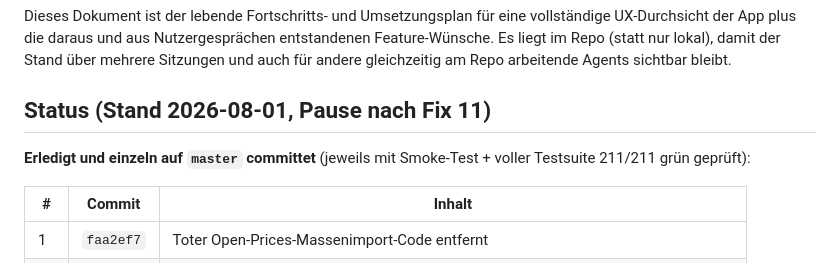
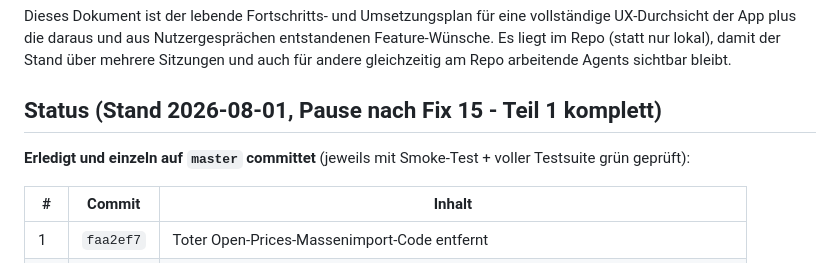
Before and after one commit to michiwghamm-sketch/K-chenplaner, a Markdown page: docs/ux_feature_roadmap.md, the part around one of its changes. Drawn GitHub-style.

```diff
--- a/docs/ux_feature_roadmap.md
+++ b/docs/ux_feature_roadmap.md
@@ -5,10 +5,10 @@ UX-Durchsicht der App plus die daraus und aus Nutzergesprächen entstandenen Fea
 Es liegt im Repo (statt nur lokal), damit der Stand über mehrere Sitzungen und auch für andere
 gleichzeitig am Repo arbeitende Agents sichtbar bleibt.
 
-## Status (Stand 2026-08-01, Pause nach Fix 11)
+## Status (Stand 2026-08-01, Pause nach Fix 15 - Teil 1 komplett)
 
 **Erledigt und einzeln auf `master` committet** (jeweils mit Smoke-Test + voller Testsuite
-211/211 grün geprüft):
+grün geprüft):
 
 | # | Commit | Inhalt |
 |---|---|---|
```
Also changed, not shown: other parts of docs/ux_feature_roadmap.md (+25 -18 lines).
